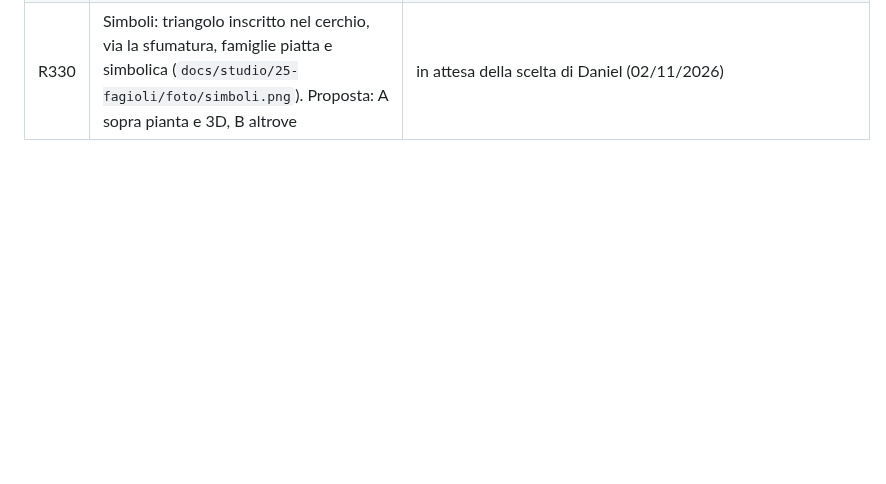
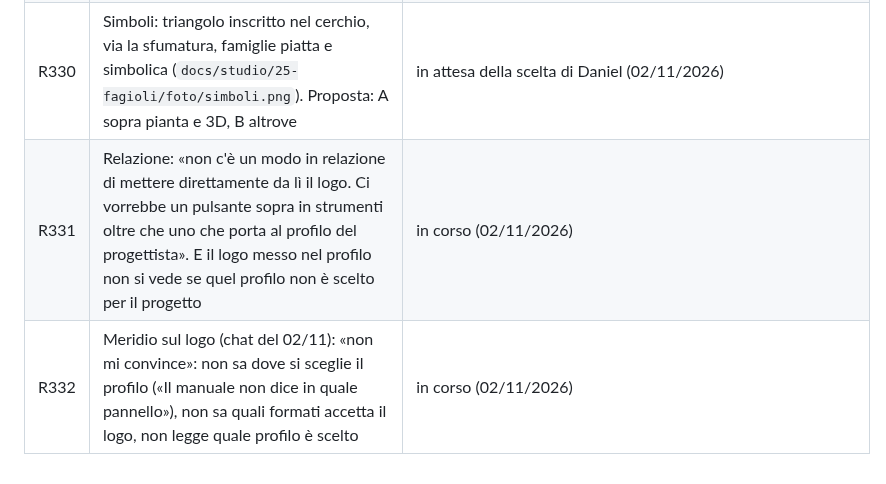
Before and after one commit to daniel-g-carrasco/meridiana, a Markdown page: docs/richieste.md, the part around the change. GitHub-like rendering; blank space fills up the shorter version.

Commit message:
Requests R331-R332: the logo from the Report, Meridio on the profile

```diff
--- a/docs/richieste.md
+++ b/docs/richieste.md
@@ -424,3 +424,5 @@ le righe R242-R265 sopra non sono state promosse a completate senza revisione fi
 | R328 | «non era questo che avevo chiesto, volevo dei draft di ridisegno solo di quei fagioli, con simbolo ok, X, triangolo giallo, eccetera»: le pillole dei conteggi dei segni (Verifiche: «2», «! 4», «i 11», «✓ 0») | studio fatto (Fable FB, 02/11/2026): `docs/studio/25-fagioli/bozzetti-2.html` e `foto/conteggi.png`, cinque ridisegni (segno e numero soli, disco numerato, raggio 6, numero con segno in apice, segmenti su una pista) con zero, filtro acceso, chiaro e scuro; raccomandazione P5 (pista a segmenti come B1 e C4, segni di symbols.py al loro colore), ripiego P3 |
 | R329 | Impostazioni > Relazione, profilo di firma (foto del 02/11): «digitando in questi campi la digitazione va a rallentatore. E' un problema generalizzato su meridiana?» | da fare: non indagata (02/11/2026, sera) |
 | R330 | Simboli: triangolo inscritto nel cerchio, via la sfumatura, famiglie piatta e simbolica (`docs/studio/25-fagioli/foto/simboli.png`). Proposta: A sopra pianta e 3D, B altrove | in attesa della scelta di Daniel (02/11/2026) |
+| R331 | Relazione: «non c'è un modo in relazione di mettere direttamente da lì il logo. Ci vorrebbe un pulsante sopra in strumenti oltre che uno che porta al profilo del progettista». E il logo messo nel profilo non si vede se quel profilo non è scelto per il progetto | in corso (02/11/2026) |
+| R332 | Meridio sul logo (chat del 02/11): «non mi convince»: non sa dove si sceglie il profilo («Il manuale non dice in quale pannello»), non sa quali formati accetta il logo, non legge quale profilo è scelto | in corso (02/11/2026) |
```
